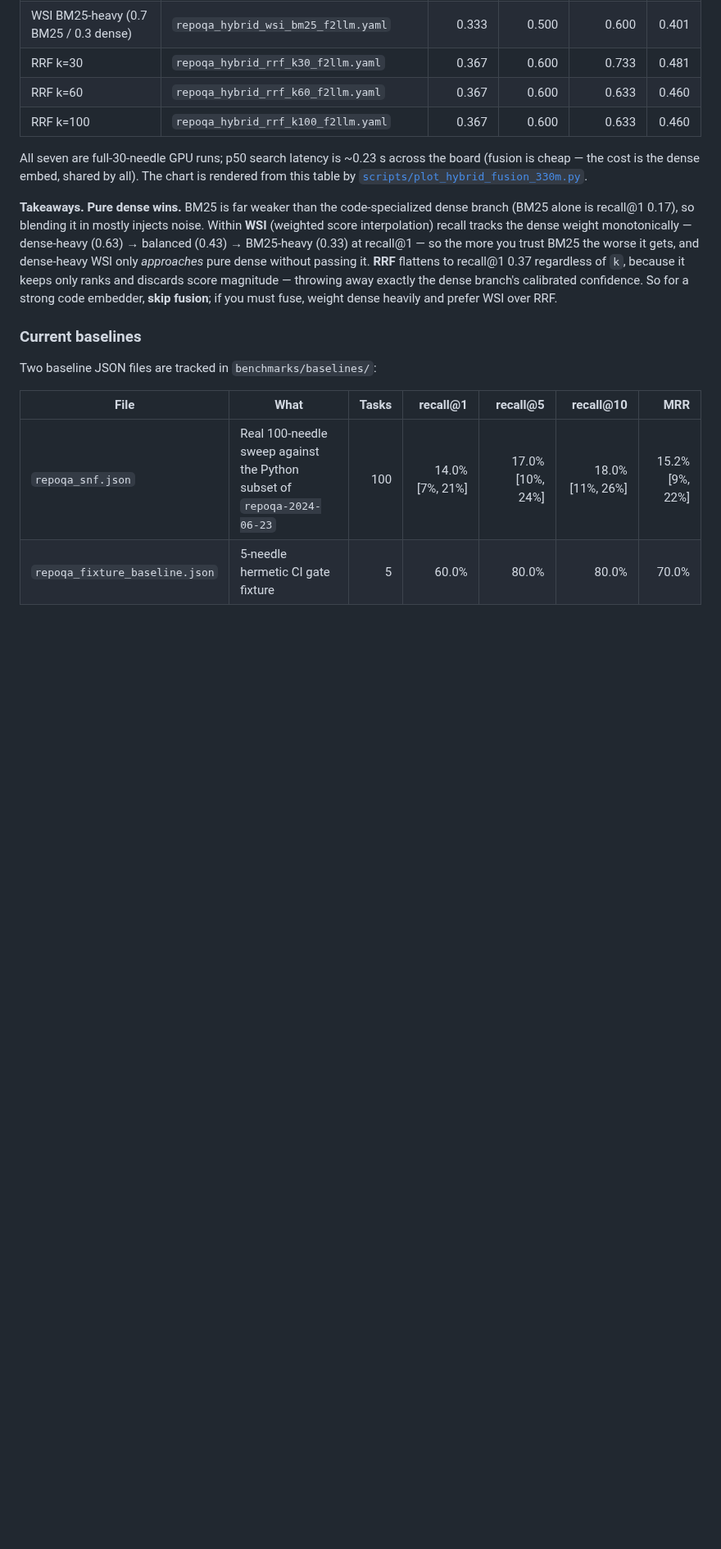
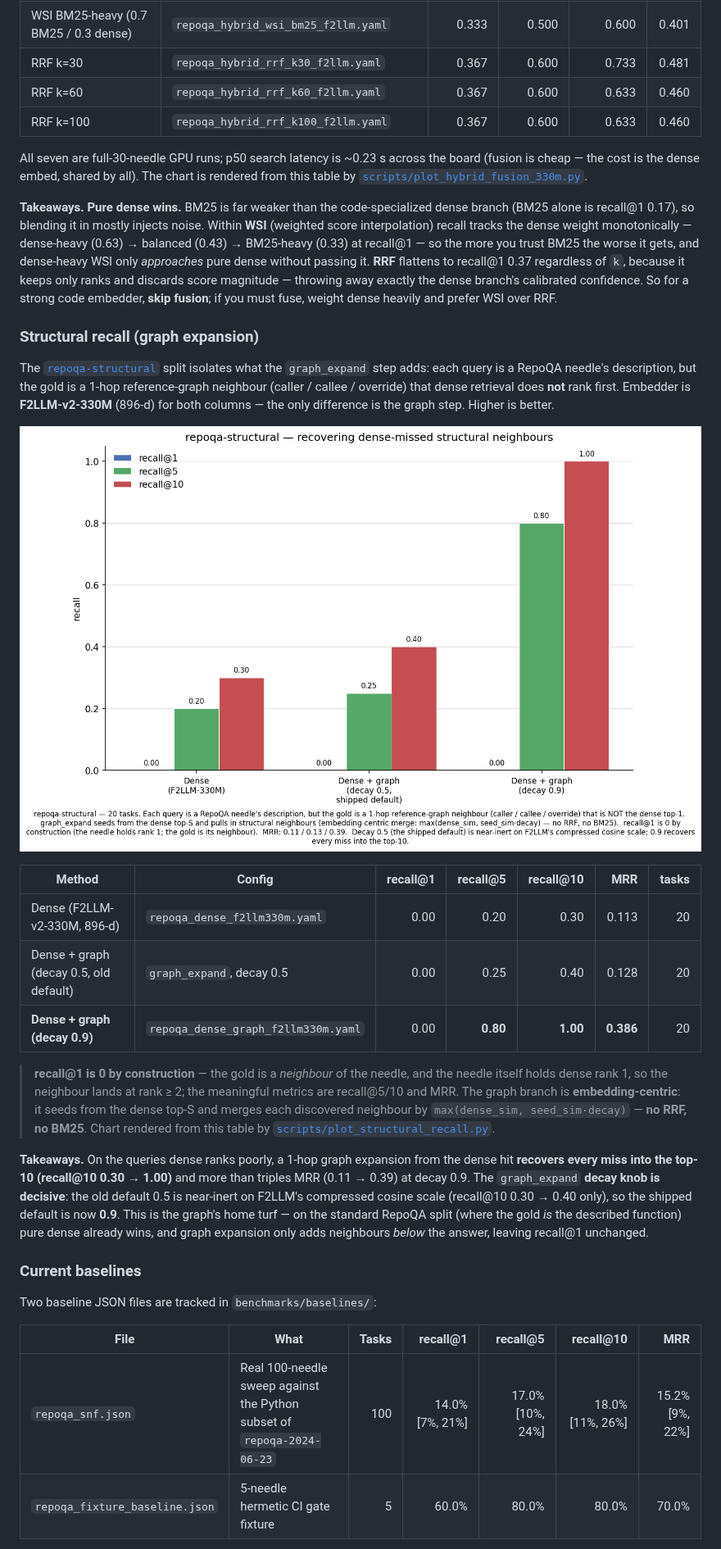
Before and after one commit to msobroza/pydocs-mcp, a Markdown page: benchmarks/README.md, the part around one of its changes. Shown at 82% size. Rendered like a GitHub page; pictures changed too: benchmarks/assets/structural_recall.png (added); blank space fills up the shorter version.

```diff
--- a/benchmarks/README.md
+++ b/benchmarks/README.md
@@ -357,6 +380,39 @@ regardless of `k`, because it keeps only ranks and discards score magnitude —
 throwing away exactly the dense branch's calibrated confidence. So for a strong
 code embedder, **skip fusion**; if you must fuse, weight dense heavily and prefer
 WSI over RRF.
+
+### Structural recall (graph expansion)
+
+The [`repoqa-structural`](#repoqa-structural-reference-graph-split) split isolates
+what the `graph_expand` step adds: each query is a RepoQA needle's description, but
+the gold is a 1-hop reference-graph neighbour (caller / callee / override) that
+dense retrieval does **not** rank first. Embedder is **F2LLM-v2-330M** (896-d) for
+both columns — the only difference is the graph step. Higher is better.
+
+![recall@k — dense vs. dense+graph on repoqa-structural](assets/structural_recall.png)
+
+| Method | Config | recall@1 | recall@5 | recall@10 | MRR | tasks |
+|---|---|---:|---:|---:|---:|---:|
+| Dense (F2LLM-v2-330M, 896-d) | `repoqa_dense_f2llm330m.yaml` | 0.00 | 0.20 | 0.30 | 0.113 | 20 |
+| Dense + graph (decay 0.5, old default) | `graph_expand`, decay 0.5 | 0.00 | 0.25 | 0.40 | 0.128 | 20 |
+| **Dense + graph (decay 0.9)** | `repoqa_dense_graph_f2llm330m.yaml` | 0.00 | **0.80** | **1.00** | **0.386** | 20 |
+
+> **recall@1 is 0 by construction** — the gold is a *neighbour* of the needle, and
+> the needle itself holds dense rank 1, so the neighbour lands at rank ≥ 2; the
+> meaningful metrics are recall@5/10 and MRR. The graph branch is
+> **embedding-centric**: it seeds from the dense top-S and merges each discovered
+> neighbour by `max(dense_sim, seed_sim·decay)` — **no RRF, no BM25**. Chart
+> rendered from this table by
+> [`scripts/plot_structural_recall.py`](scripts/plot_structural_recall.py).
+
+**Takeaways.** On the queries dense ranks poorly, a 1-hop graph expansion from the
+dense hit **recovers every miss into the top-10 (recall@10 0.30 → 1.00)** and more
+than triples MRR (0.11 → 0.39) at decay 0.9. The `graph_expand` **decay knob is
+decisive**: the old default 0.5 is near-inert on F2LLM's compressed cosine scale
+(recall@10 0.30 → 0.40 only), so the shipped default is now **0.9**. This is the
+graph's home turf — on the standard RepoQA split (where the gold *is* the
+described function) pure dense already wins, and graph expansion only adds
+neighbours *below* the answer, leaving recall@1 unchanged.
 
 ### Current baselines
 
```
Also changed, not shown: other parts of benchmarks/README.md (+23 -0 lines), 9 other files.
